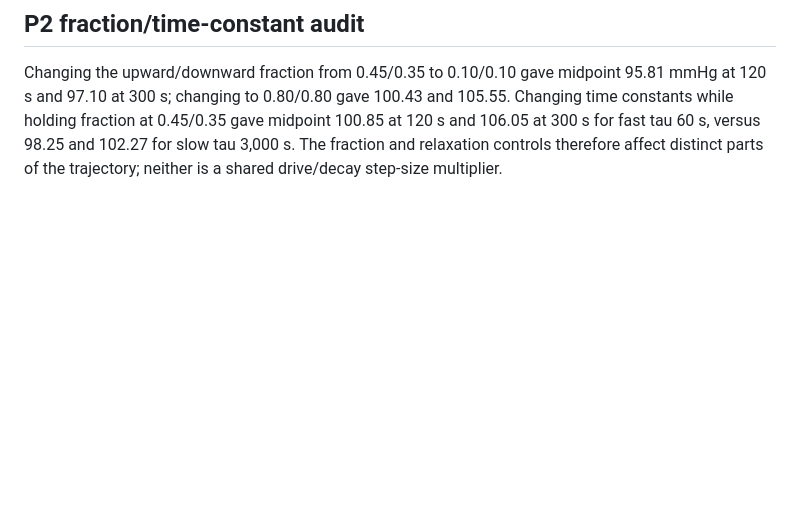
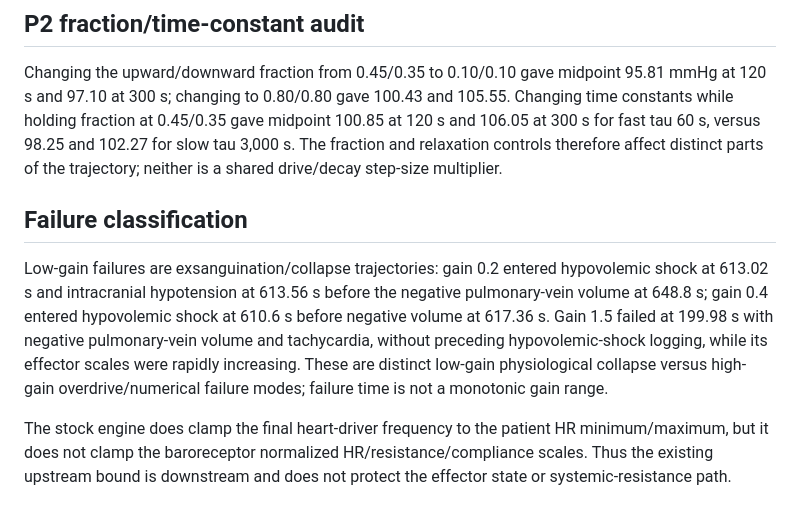
Before and after one commit to Naijaoracle/htn-coupling, a Markdown page: results/stage7/parameter_isolation.md, the part around the change. GitHub-like rendering; blank space fills up the shorter version.

Commit message:
analysis: classify gain failures and locate upstream clamp

```diff
--- a/results/stage7/parameter_isolation.md
+++ b/results/stage7/parameter_isolation.md
@@ -61,3 +61,10 @@ Corrected P3 gain sweep (common 600-second fixture) found failure times of appro
 ## P2 fraction/time-constant audit
 
 Changing the upward/downward fraction from 0.45/0.35 to 0.10/0.10 gave midpoint 95.81 mmHg at 120 s and 97.10 at 300 s; changing to 0.80/0.80 gave 100.43 and 105.55. Changing time constants while holding fraction at 0.45/0.35 gave midpoint 100.85 at 120 s and 106.05 at 300 s for fast tau 60 s, versus 98.25 and 102.27 for slow tau 3,000 s. The fraction and relaxation controls therefore affect distinct parts of the trajectory; neither is a shared drive/decay step-size multiplier.
+
+
+## Failure classification
+
+Low-gain failures are exsanguination/collapse trajectories: gain 0.2 entered hypovolemic shock at 613.02 s and intracranial hypotension at 613.56 s before the negative pulmonary-vein volume at 648.8 s; gain 0.4 entered hypovolemic shock at 610.6 s before negative volume at 617.36 s. Gain 1.5 failed at 199.98 s with negative pulmonary-vein volume and tachycardia, without preceding hypovolemic-shock logging, while its effector scales were rapidly increasing. These are distinct low-gain physiological collapse versus high-gain overdrive/numerical failure modes; failure time is not a monotonic gain range.
+
+The stock engine does clamp the final heart-driver frequency to the patient HR minimum/maximum, but it does not clamp the baroreceptor normalized HR/resistance/compliance scales. Thus the existing upstream bound is downstream and does not protect the effector state or systemic-resistance path.
```
Also changed, not shown: docs/STAGE7_IMPLEMENTATION_STATUS.md (+3 -0 lines).
